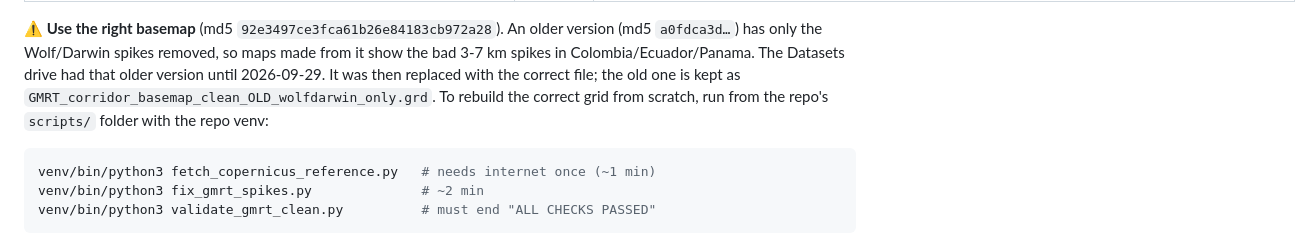
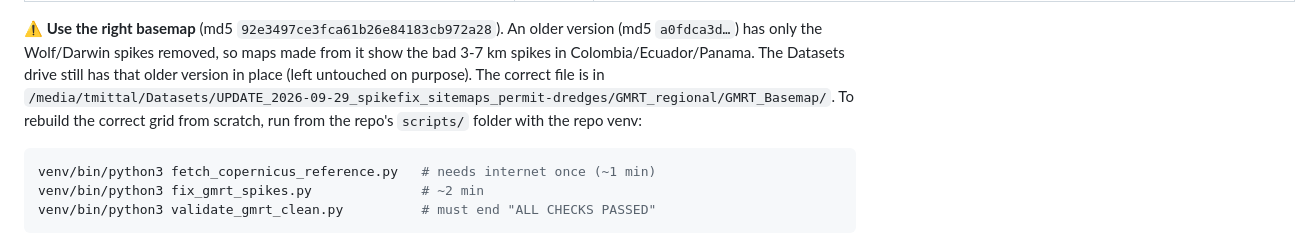
Before and after one commit to vaturino/galapagos-mt-cruise-geophysics, a Markdown page: Site_Maps/HOW_TO_RUN.md, the part around the change. Drawn GitHub-style.

Commit message:
HOW_TO_RUN: corrected basemap is in the Datasets UPDATE folder; old grid left in place
Co-Authored-By: Claude Opus 5.5 <noreply@anthropic.com>

````diff
--- a/Site_Maps/HOW_TO_RUN.md
+++ b/Site_Maps/HOW_TO_RUN.md
@@ -59,11 +59,11 @@ Then copy the results into this Permits folder (step 5).
 **⚠ Use the right basemap** (md5 `92e3497ce3fca61b26e84183cb972a28`).
 An older version (md5 `a0fdca3d…`) has only the Wolf/Darwin spikes removed,
 so maps made from it show the bad 3-7 km spikes in Colombia/Ecuador/Panama.
-The Datasets drive had that older version until 2026-09-29. It was then
-replaced with the correct file; the old one is kept as
-`GMRT_corridor_basemap_clean_OLD_wolfdarwin_only.grd`. To rebuild the
-correct grid from scratch, run from the repo's `scripts/` folder with the
-repo venv:
+The Datasets drive still has that older version in place (left untouched
+on purpose). The correct file is in
+`/media/tmittal/Datasets/UPDATE_2026-09-29_spikefix_sitemaps_permit-dredges/GMRT_regional/GMRT_Basemap/`.
+To rebuild the correct grid from scratch, run from the repo's `scripts/`
+folder with the repo venv:
 
 ```bash
 venv/bin/python3 fetch_copernicus_reference.py   # needs internet once (~1 min)
````
